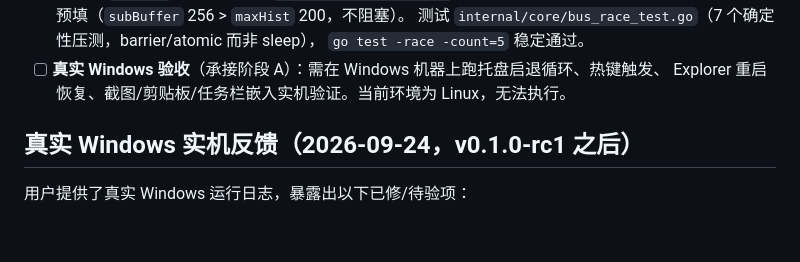
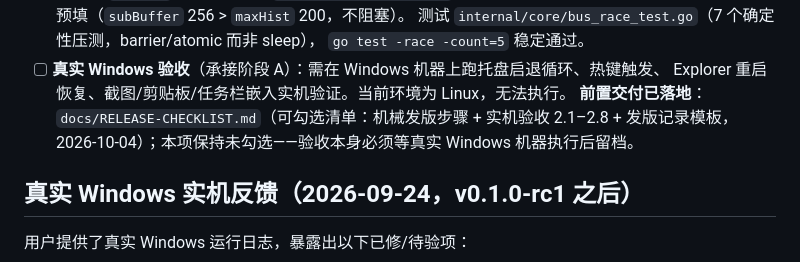
Before and after one commit to Snow0xcc/PCMannager, a Markdown page: TODO.md, the part around the change. GitHub-like rendering; blank space fills up the shorter version.

Commit message:
docs: Windows 实机验收清单 docs/RELEASE-CHECKLIST.md（ROADMAP B5 / TODO #49）

```diff
--- a/TODO.md
+++ b/TODO.md
@@ -48,6 +48,8 @@ go vet ./...
       `go test -race -count=5` 稳定通过。
 - [ ] **真实 Windows 验收**（承接阶段 A）：需在 Windows 机器上跑托盘启退循环、热键触发、
       Explorer 重启恢复、截图/剪贴板/任务栏嵌入实机验证。当前环境为 Linux，无法执行。
+      **前置交付已落地**：`docs/RELEASE-CHECKLIST.md`（可勾选清单：机械发版步骤 + 实机验收
+      2.1–2.8 + 发版记录模板，2026-10-04）；本项保持未勾选——验收本身必须等真实 Windows 机器执行后留档。
 
 ## 真实 Windows 实机反馈（2026-09-24，v0.1.0-rc1 之后）
 
```
Also changed, not shown: docs/RELEASE-CHECKLIST.md (added, +148 -0 lines), docs/ROADMAP.md (+4 -0 lines).
